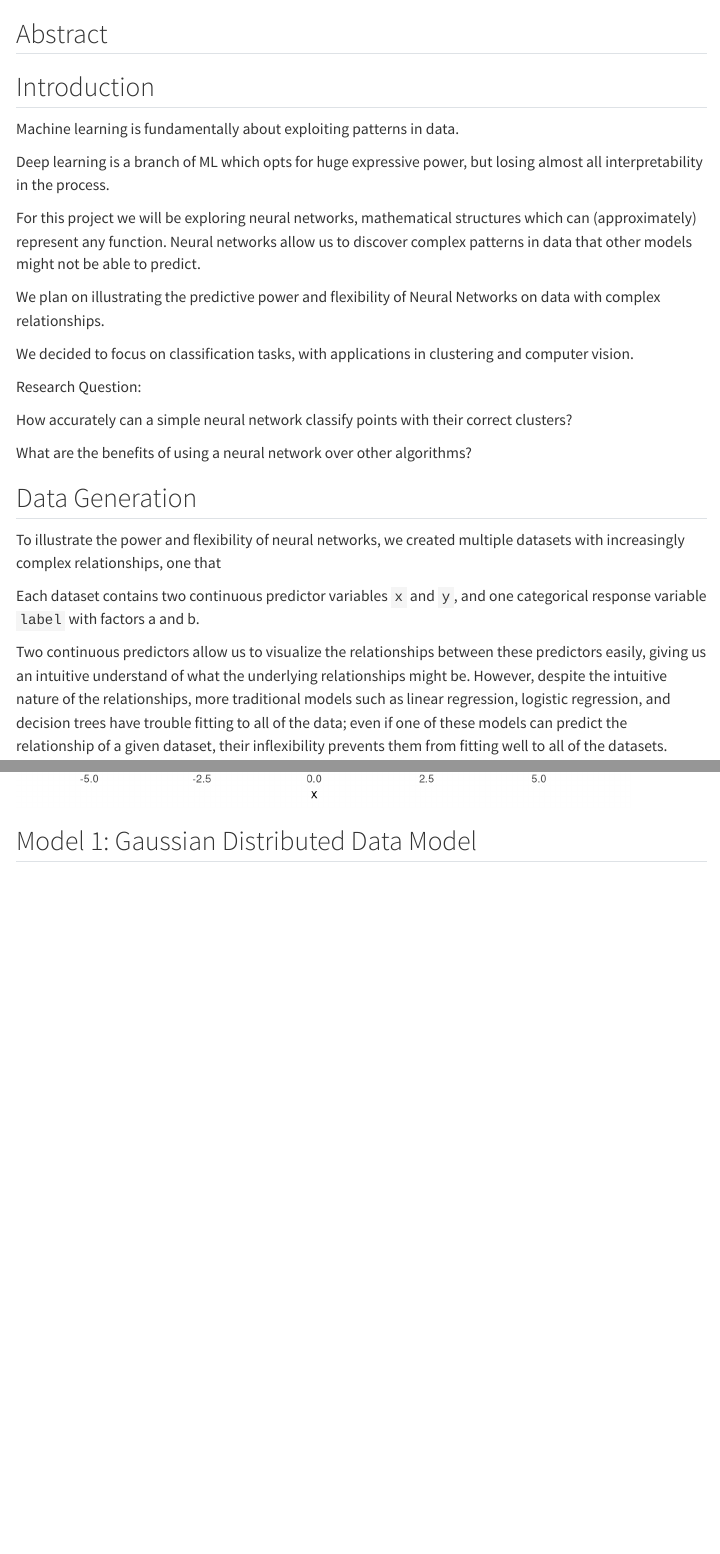
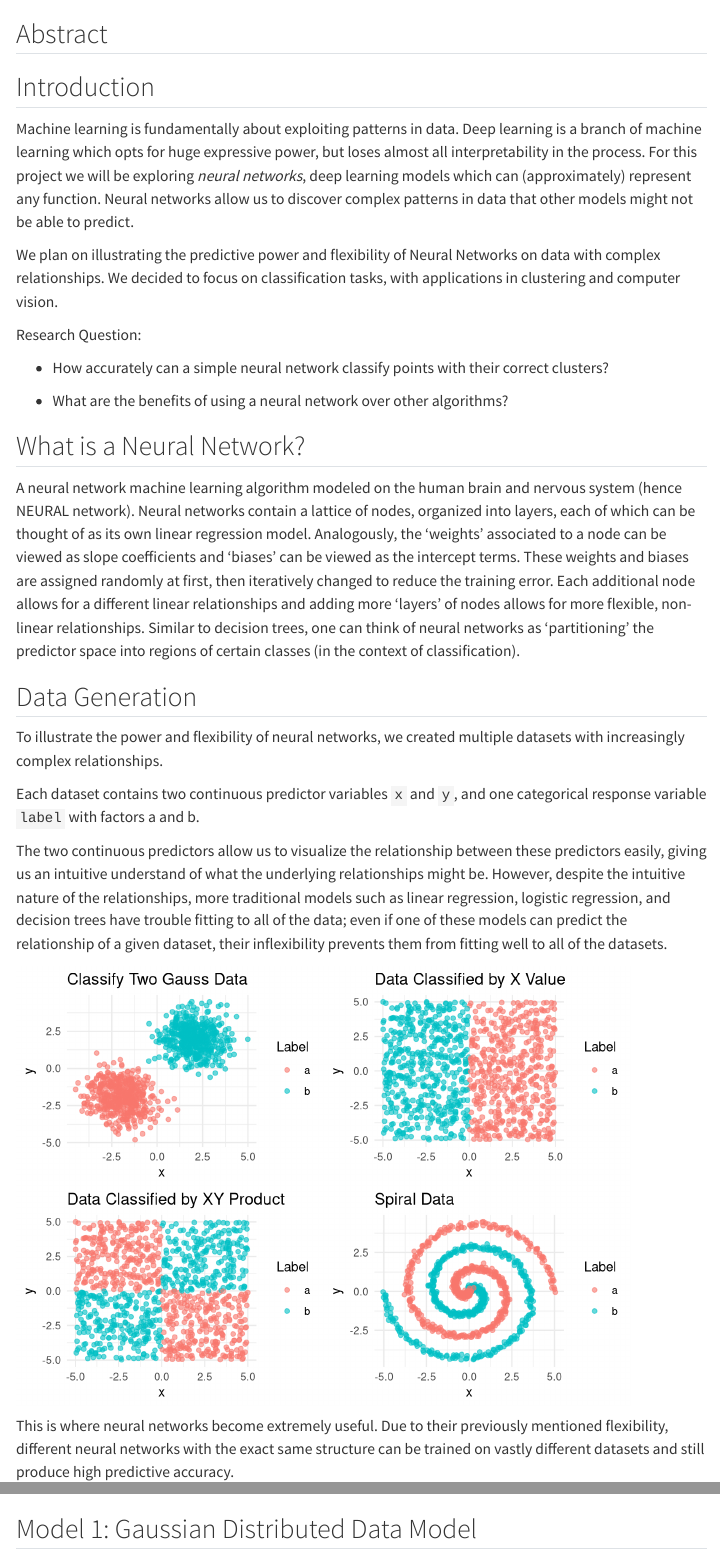
Before and after one commit to math241s24/project-02-neural_networks, a Quarto document (index.qmd): the page in a window 1100 px wide, from its top, and a second part further down, joined at a grey line. Rendered offline with R 4.5, knitr and Pandoc in place of Quarto, with nearby package versions; some code elsewhere in the file could not run offline; menus at the side of the page are left out.

Commit message:
Changes to index.qmd

````diff
--- a/index.qmd
+++ b/index.qmd
@@ -14,21 +14,15 @@ execute:
 
 ## Introduction
 
-Machine learning is fundamentally about exploiting patterns in data.
+Machine learning is fundamentally about exploiting patterns in data. Deep learning is a branch of machine learning which opts for huge expressive power, but loses almost all interpretability in the process. For this project we will be exploring *neural networks*, deep learning models which can (approximately) represent any function. Neural networks allow us to discover complex patterns in data that other models might not be able to predict.
 
-Deep learning is a branch of ML which opts for huge expressive power, but losing almost all interpretability in the process.
-
-For this project we will be exploring neural networks, mathematical structures which can (approximately) represent any function. Neural networks allow us to discover complex patterns in data that other models might not be able to predict.
-
-We plan on illustrating the predictive power and flexibility of Neural Networks on data with complex relationships.
-
-We decided to focus on classification tasks, with applications in clustering and computer vision.
+We plan on illustrating the predictive power and flexibility of Neural Networks on data with complex relationships. We decided to focus on classification tasks, with applications in clustering and computer vision.
 
 Research Question:
 
-How accurately can a simple neural network classify points with their correct clusters?
+- How accurately can a simple neural network classify points with their correct clusters?
 
-What are the benefits of using a neural network over other algorithms?
+- What are the benefits of using a neural network over other algorithms?
 
 ```{r, message=FALSE, warning=FALSE}
 library(tidyverse)
@@ -39,12 +34,16 @@ library(dplyr)
 ```
+
+## What is a Neural Network?
+
+A neural network machine learning algorithm modeled on the human brain and nervous system (hence NEURAL network). Neural networks contain a lattice of nodes, organized into layers, each of which can be thought of as its own linear regression model. Analogously, the 'weights' associated to a node can be viewed as slope coefficients and 'biases' can be viewed as the intercept terms. These weights and biases are assigned randomly at first, then iteratively changed to reduce the training error. Each additional node allows for a different linear relationships and adding more 'layers' of nodes allows for more flexible, non-linear relationships. Similar to decision trees, one can think of neural networks as 'partitioning' the predictor space into regions of certain classes (in the context of classification).
 
 ## Data Generation
 
-To illustrate the power and flexibility of neural networks, we created multiple datasets with increasingly complex relationships, one that
+To illustrate the power and flexibility of neural networks, we created multiple datasets with increasingly complex relationships.
 
 Each dataset contains two continuous predictor variables `x` and `y`, and one categorical response variable `label` with factors a and b.
 
-Two continuous predictors allow us to visualize the relationships between these predictors easily, giving us an intuitive understand of what the underlying relationships might be. However, despite the intuitive nature of the relationships, more traditional models such as linear regression, logistic regression, and decision trees have trouble fitting to all of the data; even if one of these models can predict the relationship of a given dataset, their inflexibility prevents them from fitting well to all of the datasets.
+The two continuous predictors allow us to visualize the relationship between these predictors easily, giving us an intuitive understand of what the underlying relationships might be. However, despite the intuitive nature of the relationships, more traditional models such as linear regression, logistic regression, and decision trees have trouble fitting to all of the data; even if one of these models can predict the relationship of a given dataset, their inflexibility prevents them from fitting well to all of the datasets.
 
 ```{r load-data}
 genGauss <- function(cx, cy, num_samples, variance, label) {
@@ -128,12 +112,25 @@ generateSpiralData <- function(num_samples, noise) {
 
 set.seed(123)
 spiral_data <- generateSpiralData(1000, 0.1)
-ggplot(spiral_data, aes(x=x, y=y, color=factor(label))) +
+```
+
+```{r}
+plot_grid(ggplot(data_two, aes(x=x, y=y, color=factor(label))) +
   geom_point(alpha=0.6) +
-  labs(title="Spiral Data", subtitle="Scatter plot of spiral data labeled as 'a' and 'b'", color="Label") +
-  theme_minimal()
+  labs(title="Classify Two Gauss Data", color="Label") +
+  theme_minimal(), ggplot(data_by_x, aes(x=x, y=y, color=factor(label))) +
+  geom_point(alpha=0.6) +
+  labs(title="Data Classified by X Value", color="Label") +
+  theme_minimal(), ggplot(data_by_xy, aes(x=x, y=y, color=factor(label))) +
+  geom_point(alpha=0.6) +
+  labs(title="Data Classified by XY Product", color="Label") +
+  theme_minimal(), ggplot(spiral_data, aes(x=x, y=y, color=factor(label))) +
+  geom_point(alpha=0.6) +
+  labs(title="Spiral Data", color="Label") +
+  theme_minimal())
+```
 
-```
+This is where neural networks become extremely useful. Due to their previously mentioned flexibility, different neural networks with the exact same structure can be trained on vastly different datasets and still produce high predictive accuracy.
 
 ```{r}
 train_test_split <- function(data) {
````
Also changed, not shown: docs/search.json, index.qmd (16 more changed lines), 2 other files.
